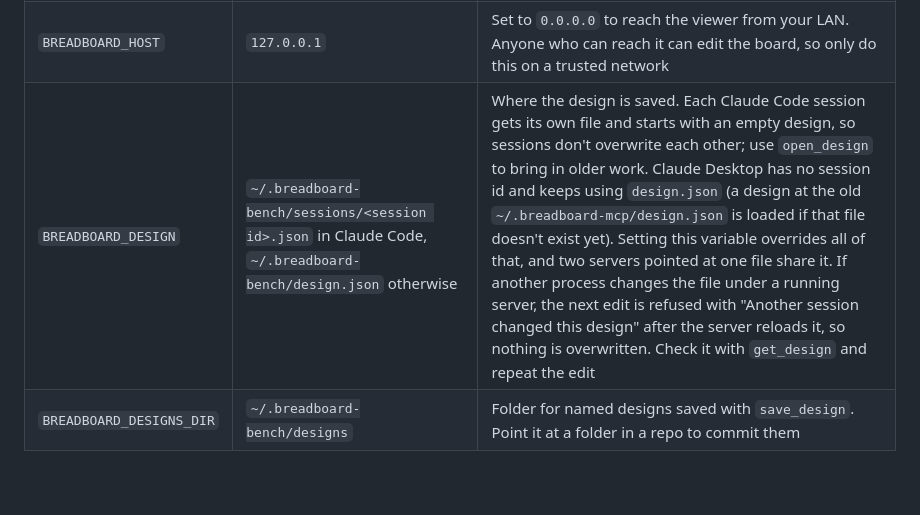
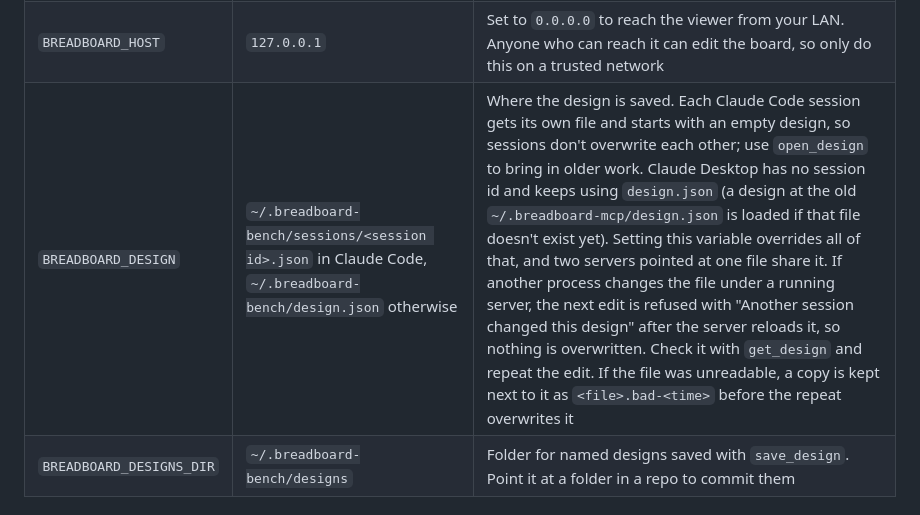
Before and after one commit to stephenwil/breadboard-bench, a Markdown page: README.md, the part around the change. GitHub-like rendering; blank space fills up the shorter version.

Commit message:
Document the kept copy of an unreadable design file
Co-Authored-By: Claude Sonnet 5.5 <noreply@anthropic.com>

```diff
--- a/README.md
+++ b/README.md
@@ -37,7 +37,7 @@ Then open the viewer at <http://127.0.0.1:5178/>. If you're not sure of the addr
 | --- | --- | --- |
 | `BREADBOARD_PORT` | `5178` | Viewer port. If it's busy, the server tries the next 10 |
 | `BREADBOARD_HOST` | `127.0.0.1` | Set to `0.0.0.0` to reach the viewer from your LAN. Anyone who can reach it can edit the board, so only do this on a trusted network |
-| `BREADBOARD_DESIGN` | `~/.breadboard-bench/sessions/<session id>.json` in Claude Code, `~/.breadboard-bench/design.json` otherwise | Where the design is saved. Each Claude Code session gets its own file and starts with an empty design, so sessions don't overwrite each other; use `open_design` to bring in older work. Claude Desktop has no session id and keeps using `design.json` (a design at the old `~/.breadboard-mcp/design.json` is loaded if that file doesn't exist yet). Setting this variable overrides all of that, and two servers pointed at one file share it. If another process changes the file under a running server, the next edit is refused with "Another session changed this design" after the server reloads it, so nothing is overwritten. Check it with `get_design` and repeat the edit |
+| `BREADBOARD_DESIGN` | `~/.breadboard-bench/sessions/<session id>.json` in Claude Code, `~/.breadboard-bench/design.json` otherwise | Where the design is saved. Each Claude Code session gets its own file and starts with an empty design, so sessions don't overwrite each other; use `open_design` to bring in older work. Claude Desktop has no session id and keeps using `design.json` (a design at the old `~/.breadboard-mcp/design.json` is loaded if that file doesn't exist yet). Setting this variable overrides all of that, and two servers pointed at one file share it. If another process changes the file under a running server, the next edit is refused with "Another session changed this design" after the server reloads it, so nothing is overwritten. Check it with `get_design` and repeat the edit. If the file was unreadable, a copy is kept next to it as `<file>.bad-<time>` before the repeat overwrites it |
 | `BREADBOARD_DESIGNS_DIR` | `~/.breadboard-bench/designs` | Folder for named designs saved with `save_design`. Point it at a folder in a repo to commit them |
 
 ## Boards
```
